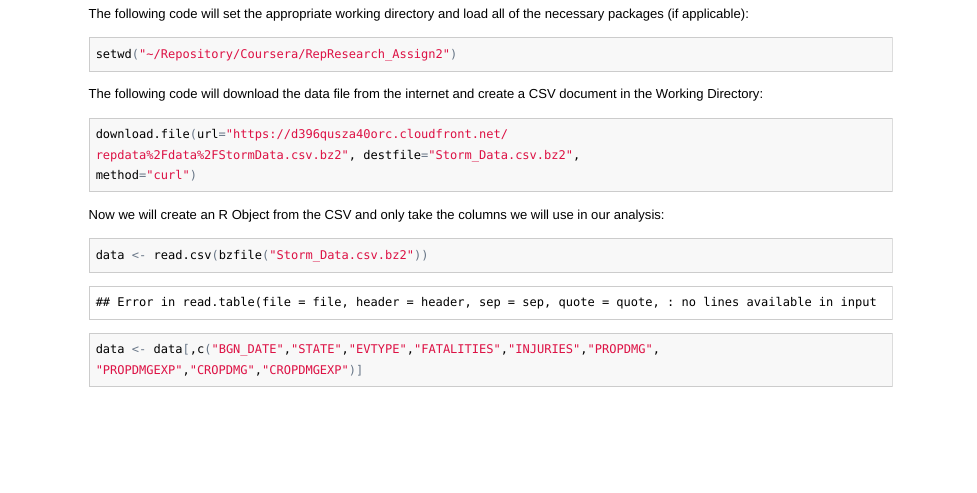
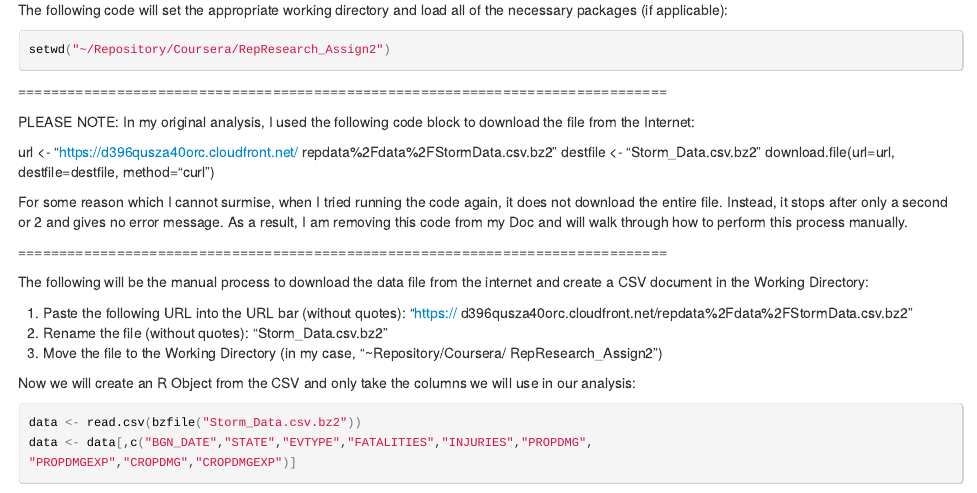
Before and after one commit to Elliot3/RepResearch_Project2, an R Markdown document (Project2.Rmd): the page in a window 1100 px wide, from 440 px down before the commit and from 490 px down after it, so that both start at the same text. The pictures show the output file Project2.html that the author committed with the source, opened offline.

Commit message:
2nd commit

````diff
--- a/Project2.Rmd
+++ b/Project2.Rmd
@@ -42,14 +48,30 @@ the necessary packages (if applicable):
 setwd("~/Repository/Coursera/RepResearch_Assign2")
 ```
 
-The following code will download the data file from the internet and create a
-CSV document in the Working Directory:
+===============================================================================
 
-```{r}
-download.file(url="https://d396qusza40orc.cloudfront.net/
-repdata%2Fdata%2FStormData.csv.bz2", destfile="Storm_Data.csv.bz2",
-method="curl")
-```
+PLEASE NOTE: In my original analysis, I used the following code block to
+download the file from the Internet:
+
+- url <- "https://d396qusza40orc.cloudfront.net/repdata%2Fdata%2FStormData.csv.bz2"
+- destfile <- "Storm_Data.csv.bz2"
+- download.file(url=url, destfile=destfile, method="curl")
+
+For some reason which I cannot surmise, when I tried running the code again,
+it does not download the entire file. Instead, it stops after only a second or
+2 and gives no error message. As a result, I am removing this code from my Doc
+and will walk through how to perform this process manually.
+
+===============================================================================
+
+The following will be the manual process to download the data file from the
+internet and create a CSV document in the Working Directory:
+
+1. Paste the following URL into the URL bar (without quotes): "https://
+d396qusza40orc.cloudfront.net/repdata%2Fdata%2FStormData.csv.bz2"
+2. Rename the file (without quotes): "Storm_Data.csv.bz2"
+3. Move the file to the Working Directory (in my case, "~Repository/Coursera/
+RepResearch_Assign2")
 
 Now we will create an R Object from the CSV and only take the columns we will
 use in our analysis:
````
Also changed, not shown: Project2.html, Project2.md, figure/unnamed-chunk-5-1.png (added), figure/unnamed-chunk-6-1.png, Project2.Rmd (20 more changed lines), 3 other files.
